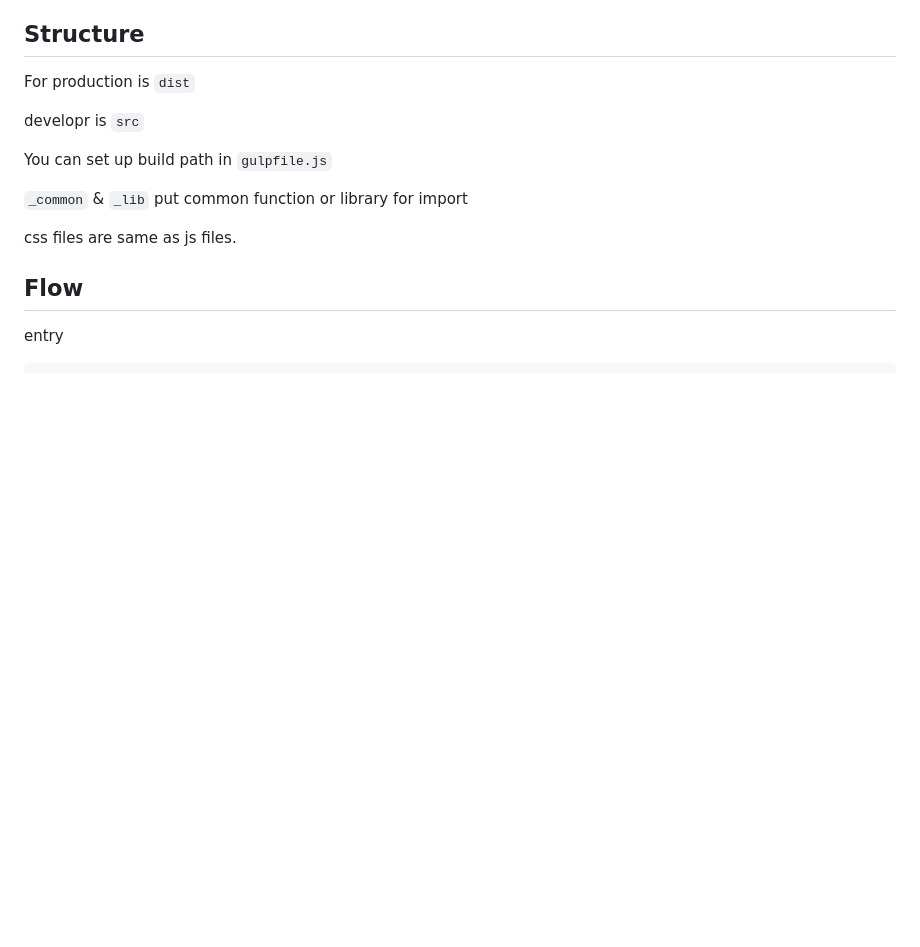
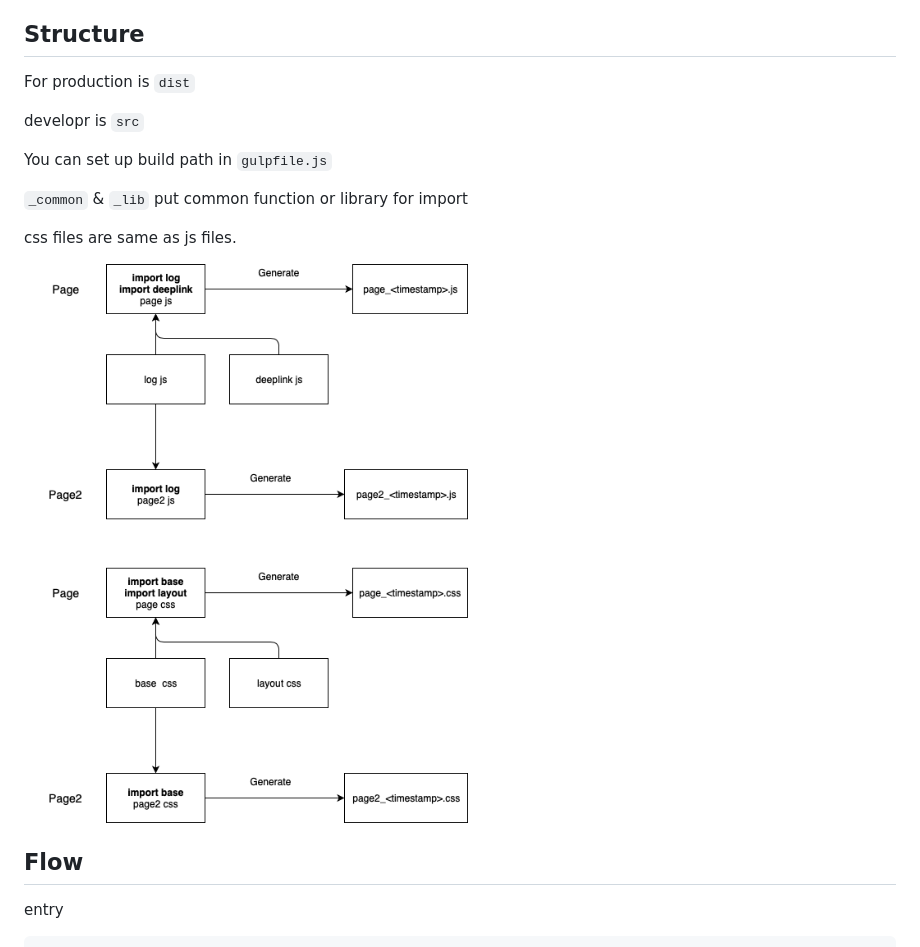
Before and after one commit to tedshd/distribute_bundled, a Markdown page: README.md, the part around the change. GitHub-like rendering; pictures changed too: distribute_bundled.png (added); blank space fills up the shorter version.

Commit message:
[dev] Add flow image.

```diff
--- a/README.md
+++ b/README.md
@@ -48,6 +48,8 @@ You can set up build path in `gulpfile.js`
 
 css files are same as js files.
 
+![](distribute_bundled.png)
+
 ## Flow
 
 entry
```
